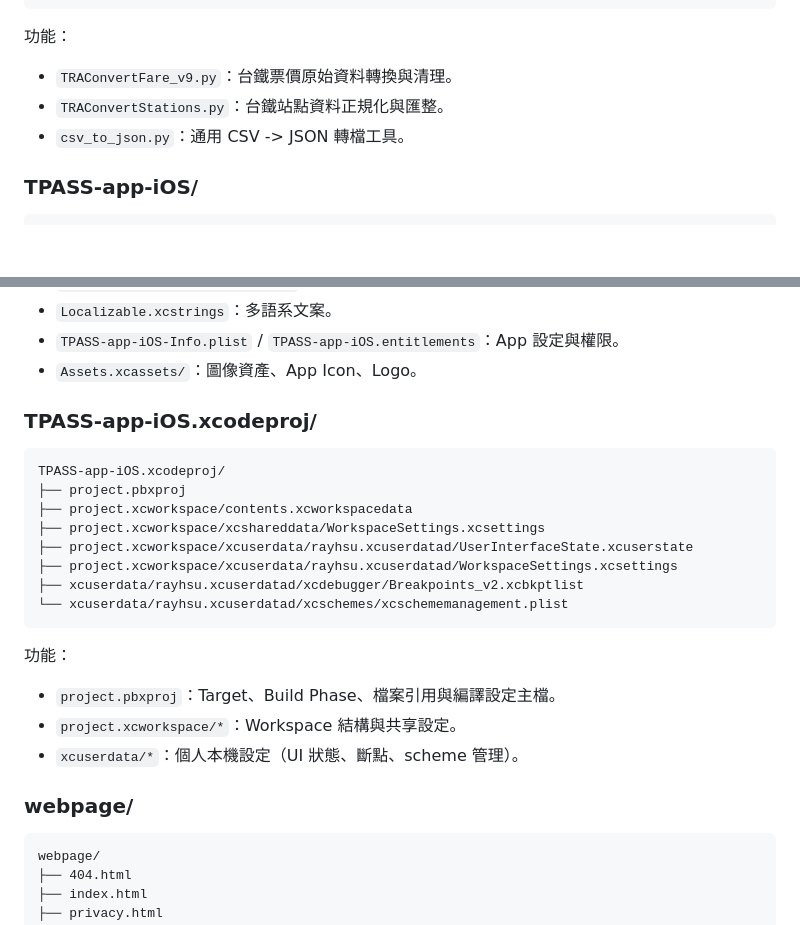
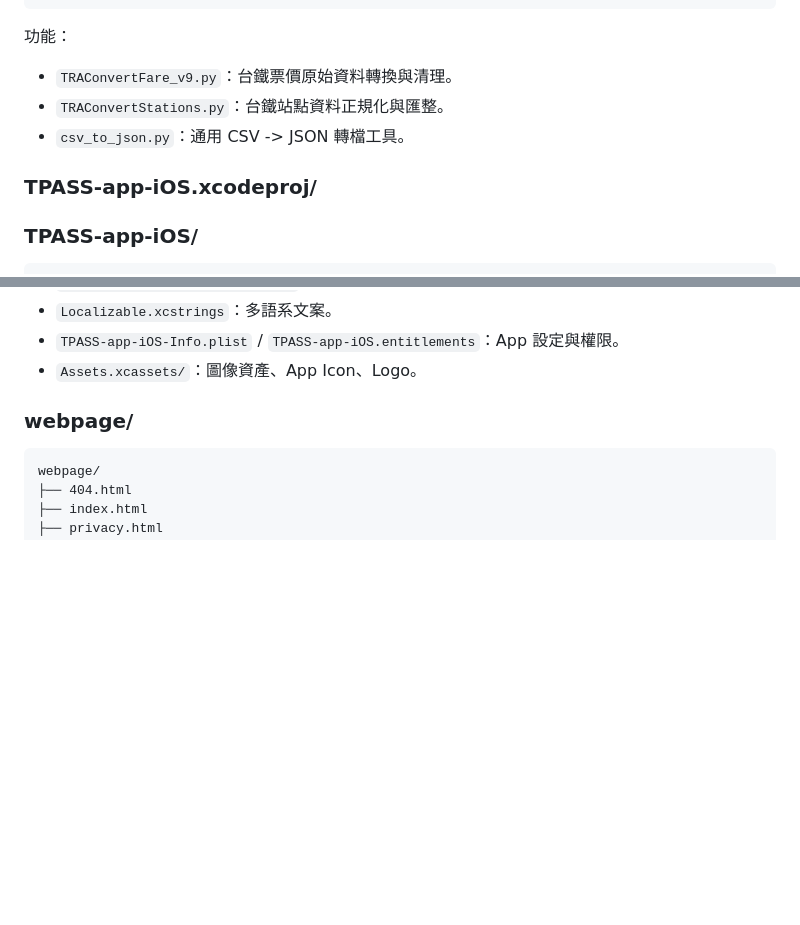
Before and after one commit to 111319022/TPASS-app-iOS, a Markdown page: PROJECT_GUIDE.md, 2 parts joined by grey strips. GitHub-like rendering; blank space fills up the shorter version.

Commit message:
update README and PROJ_GUIDE

````diff
--- a/PROJECT_GUIDE.md
+++ b/PROJECT_GUIDE.md
@@ -43,6 +43,7 @@ Py_Data_Convert/
 - `TRAConvertStations.py`：台鐵站點資料正規化與匯整。
 - `csv_to_json.py`：通用 CSV -> JSON 轉檔工具。
 
+### TPASS-app-iOS.xcodeproj/
 ### TPASS-app-iOS/
 
 ```text
@@ -163,23 +164,6 @@ TPASS-app-iOS/
 - `TPASS-app-iOS-Info.plist` / `TPASS-app-iOS.entitlements`：App 設定與權限。
 - `Assets.xcassets/`：圖像資產、App Icon、Logo。
 
-### TPASS-app-iOS.xcodeproj/
-
-```text
-TPASS-app-iOS.xcodeproj/
-├── project.pbxproj
-├── project.xcworkspace/contents.xcworkspacedata
-├── project.xcworkspace/xcshareddata/WorkspaceSettings.xcsettings
-├── project.xcworkspace/xcuserdata/rayhsu.xcuserdatad/UserInterfaceState.xcuserstate
-├── project.xcworkspace/xcuserdata/rayhsu.xcuserdatad/WorkspaceSettings.xcsettings
-├── xcuserdata/rayhsu.xcuserdatad/xcdebugger/Breakpoints_v2.xcbkptlist
-└── xcuserdata/rayhsu.xcuserdatad/xcschemes/xcschememanagement.plist
-```
-
-功能：
-- `project.pbxproj`：Target、Build Phase、檔案引用與編譯設定主檔。
-- `project.xcworkspace/*`：Workspace 結構與共享設定。
-- `xcuserdata/*`：個人本機設定（UI 狀態、斷點、scheme 管理）。
 
 ### webpage/
 
````
